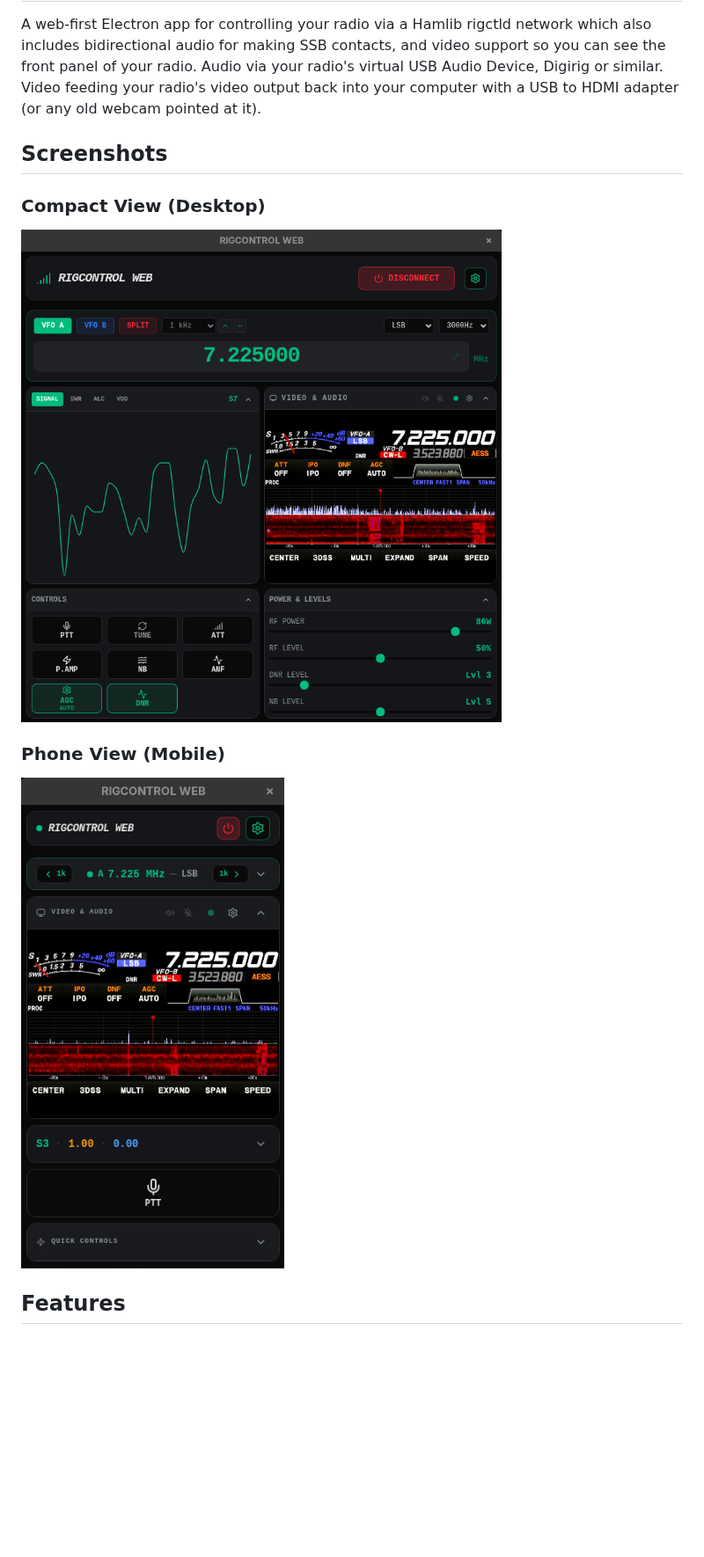
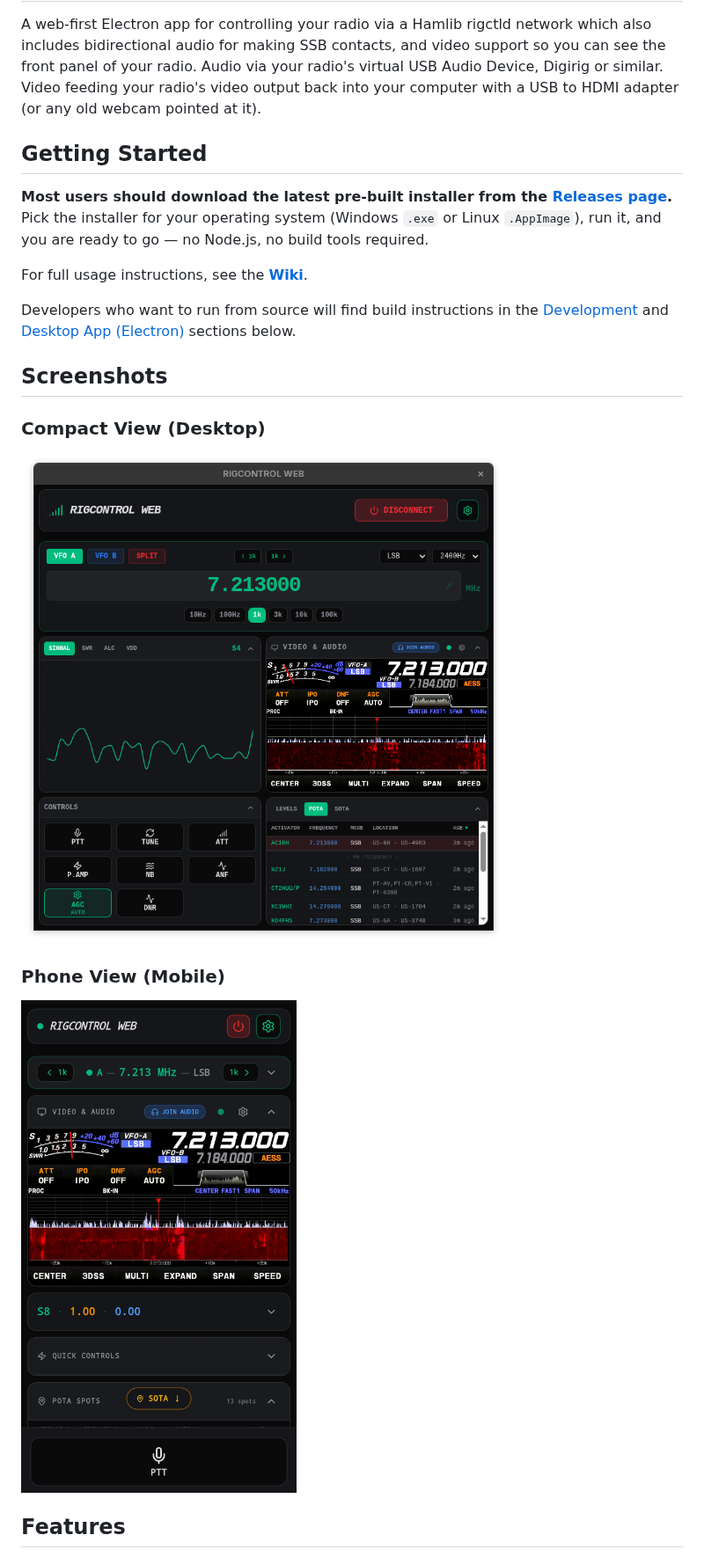
Before and after one commit to jbdubbs/Rig-Control-Web, a Markdown page: README.md, the part around the change. Shown at 88% size. Rendered like a GitHub page; pictures changed too: assets/rigcontrolweb.manual.compactview.main.png (added), assets/rigcontrolweb.manual.phoneview.main.jpg (added); blank space fills up the shorter version.

```diff
--- a/README.md
+++ b/README.md
@@ -2,13 +2,21 @@
 
 A web-first Electron app for controlling your radio via a Hamlib rigctld network which also includes bidirectional audio for making SSB contacts, and video support so you can see the front panel of your radio.  Audio via your radio's virtual USB Audio Device, Digirig or similar.  Video feeding your radio's video output back into your computer with a USB to HDMI adapter (or any old webcam pointed at it).
 
+## Getting Started
+
+**Most users should download the latest pre-built installer from the [Releases page](https://github.com/jbdubbs/Rig-Control-Web/releases).** Pick the installer for your operating system (Windows `.exe` or Linux `.AppImage`), run it, and you are ready to go — no Node.js, no build tools required.
+
+For full usage instructions, see the **[Wiki](https://github.com/jbdubbs/Rig-Control-Web/wiki)**.
+
+Developers who want to run from source will find build instructions in the [Development](#development) and [Desktop App (Electron)](#desktop-app-electron) sections below.
+
 ## Screenshots
 
 ### Compact View (Desktop)
-![RigControl Web — Compact View](assets/RigControlWeb-Compact.png)
+![RigControl Web — Compact View](assets/rigcontrolweb.manual.compactview.main.png)
 
 ### Phone View (Mobile)
-![RigControl Web — Phone View](assets/RigControlWeb-Phone.png)
+![RigControl Web — Phone View](assets/rigcontrolweb.manual.phoneview.main.jpg)
 
 ## Features
 
```
Also changed, not shown: wiki/Audio-and-Video.md (added, +108 -0 lines), wiki/Connecting-the-Local-Client.md (added, +54 -0 lines), wiki/Controls.md (added, +114 -0 lines), wiki/Home.md (added, +47 -0 lines), wiki/POTA-and-SOTA-Spots.md (added, +87 -0 lines), wiki/Remote-Access.md (added, +106 -0 lines), wiki/Setting-Up-rigctld.md (added, +91 -0 lines), assets/rigcontrolweb.manual.audio.settings.png (added), assets/rigcontrolweb.manual.pota.sota.settings.png (added), assets/rigcontrolweb.manual.rigctld.settings.png (added), assets/rigcontrolweb.manual.video.settings.png (added).
